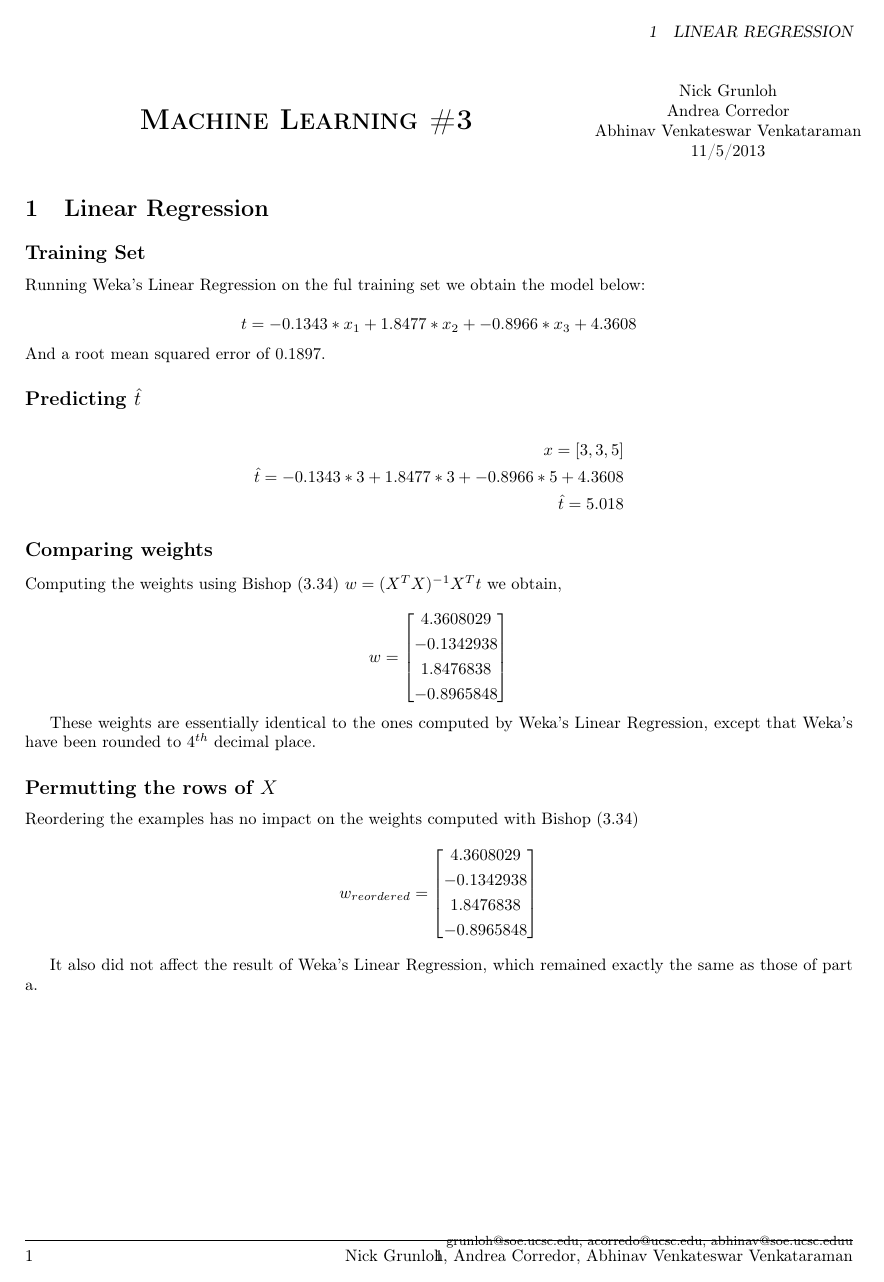
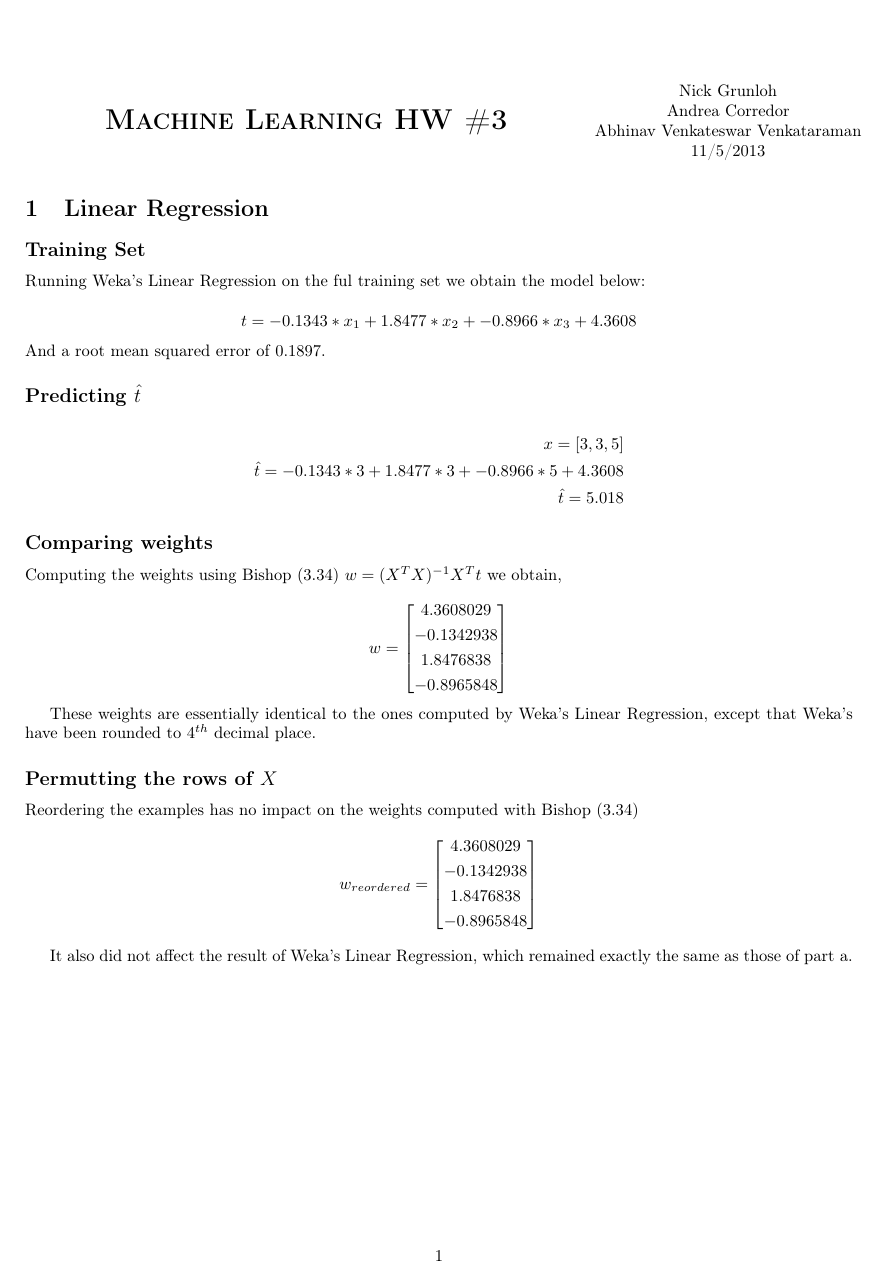
Before and after one commit to acorred1/MLHW3, a LaTeX problem sheet (hw3.tex): page 1 of 3 before the commit and page 1 of 4 after it. Compiled offline with pdfLaTeX.

Commit message:
Removed strange header and made a few cosmetic changes. Mostly I just wanted to try "git push".

```diff
--- a/hw3.tex
+++ b/hw3.tex
@@ -1,13 +1,13 @@
 \documentclass{article}
 \usepackage{amssymb,amsmath, verbatim}
-\usepackage{titlesec}
+%\usepackage{titlesec}
 \usepackage{epsfig}
-\usepackage{placeins}
+%\usepackage{placeins}
 \usepackage[margin=2cm]{geometry}
-\usepackage{fancyhdr}
-\pagestyle{fancy}
-\renewcommand{\headrulewidth}{0pt}
-\renewcommand{\footrulewidth}{1pt}
+%\usepackage{fancyhdr}
+%\pagestyle{fancy}
+%\renewcommand{\headrulewidth}{0pt}
+%\renewcommand{\footrulewidth}{1pt}
 
 \usepackage{graphicx}
 \usepackage[T1]{fontenc}
@@ -29,10 +29,10 @@
 
 
 % Footer
-\lfoot{\thepage}
-\rfoot{\vspace{-.8cm} Nick Grunloh, Andrea Corredor, Abhinav Venkateswar Venkataraman
-\\\vspace{.14cm}
-\footnotesize grunloh@soe.ucsc.edu, acorredo@ucsc.edu, abhinav@soe.ucsc.eduu}
+%\lfoot{\thepage}
+%\rfoot{\vspace{-.8cm} Nick Grunloh, Andrea Corredor, Abhinav Venkateswar Venkataraman
+%\\\vspace{.14cm}
+%\footnotesize grunloh@soe.ucsc.edu, acorredo@ucsc.edu, abhinav@soe.ucsc.eduu}
 
 
 
@@ -54,7 +54,7 @@
 
 \begin{document}
 
-\header{Machine Learning \#3}
+\header{Machine Learning HW \#3}
        {Nick Grunloh\\Andrea Corredor\\Abhinav Venkateswar Venkataraman}
        {11/5/2013}
 \\\\
@@ -98,7 +98,7 @@ Reordering the examples has no impact on the weights computed with Bishop (3.34)
        -0.8965848
      \end{bmatrix} \]
 
-It also did not affect the result of Weka's Linear Regression, which remained exactly the same as those of part a.
+It also did not affect the result of Weka's Linear Regression, which remained exactly the same as those of \mbox{part a}.
 
 \section{Interaction of sample size with the prior}
 
```
Also changed, not shown: hw3.tex (3 more changed lines).
